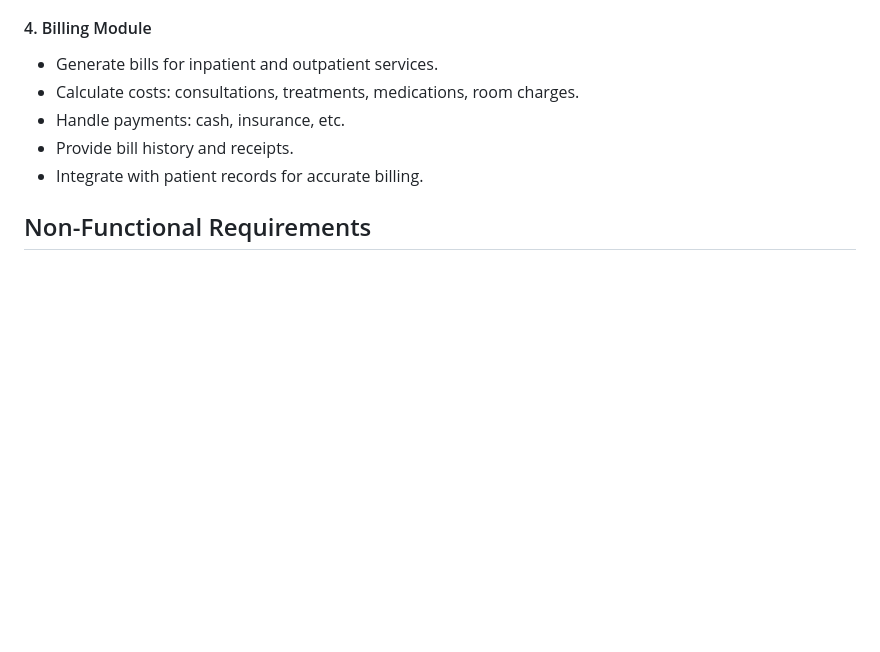
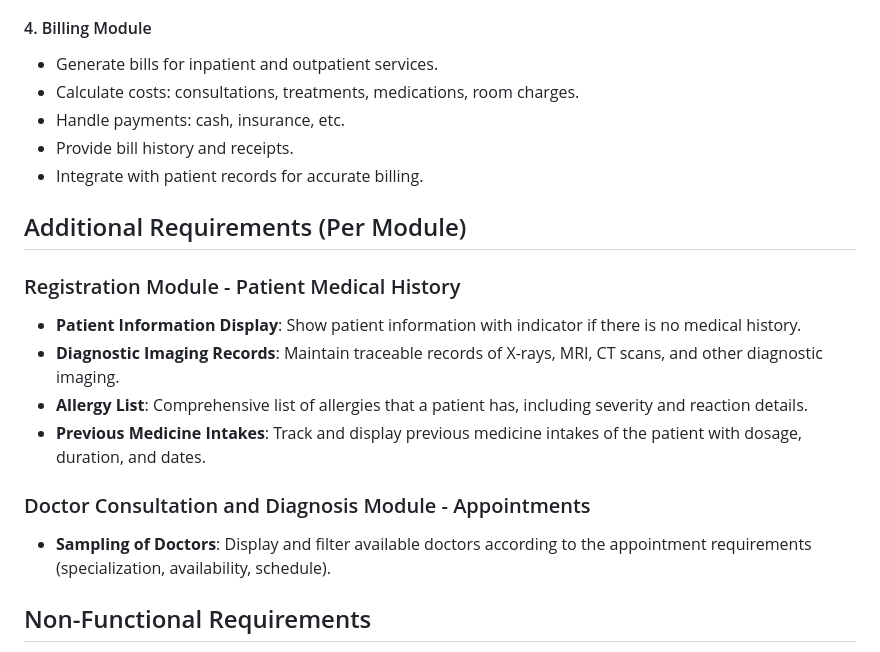
Before and after one commit to johnraivenolazo/hospital-information-system, a Markdown page: requirements.md, the part around the change. GitHub-like rendering; blank space fills up the shorter version.

```diff
--- a/requirements.md
+++ b/requirements.md
@@ -51,6 +51,17 @@ The system handles details from every department, including doctors, staffs, spe
 - Provide bill history and receipts.
 - Integrate with patient records for accurate billing.
 
+## Additional Requirements (Per Module)
+
+### Registration Module - Patient Medical History
+- **Patient Information Display**: Show patient information with indicator if there is no medical history.
+- **Diagnostic Imaging Records**: Maintain traceable records of X-rays, MRI, CT scans, and other diagnostic imaging.
+- **Allergy List**: Comprehensive list of allergies that a patient has, including severity and reaction details.
+- **Previous Medicine Intakes**: Track and display previous medicine intakes of the patient with dosage, duration, and dates.
+
+### Doctor Consultation and Diagnosis Module - Appointments
+- **Sampling of Doctors**: Display and filter available doctors according to the appointment requirements (specialization, availability, schedule).
+
 ## Non-Functional Requirements
 - **Usability**: Easy-to-use interfaces for all user types.
 - **Performance**: System should handle multiple users without slowdown.
```
